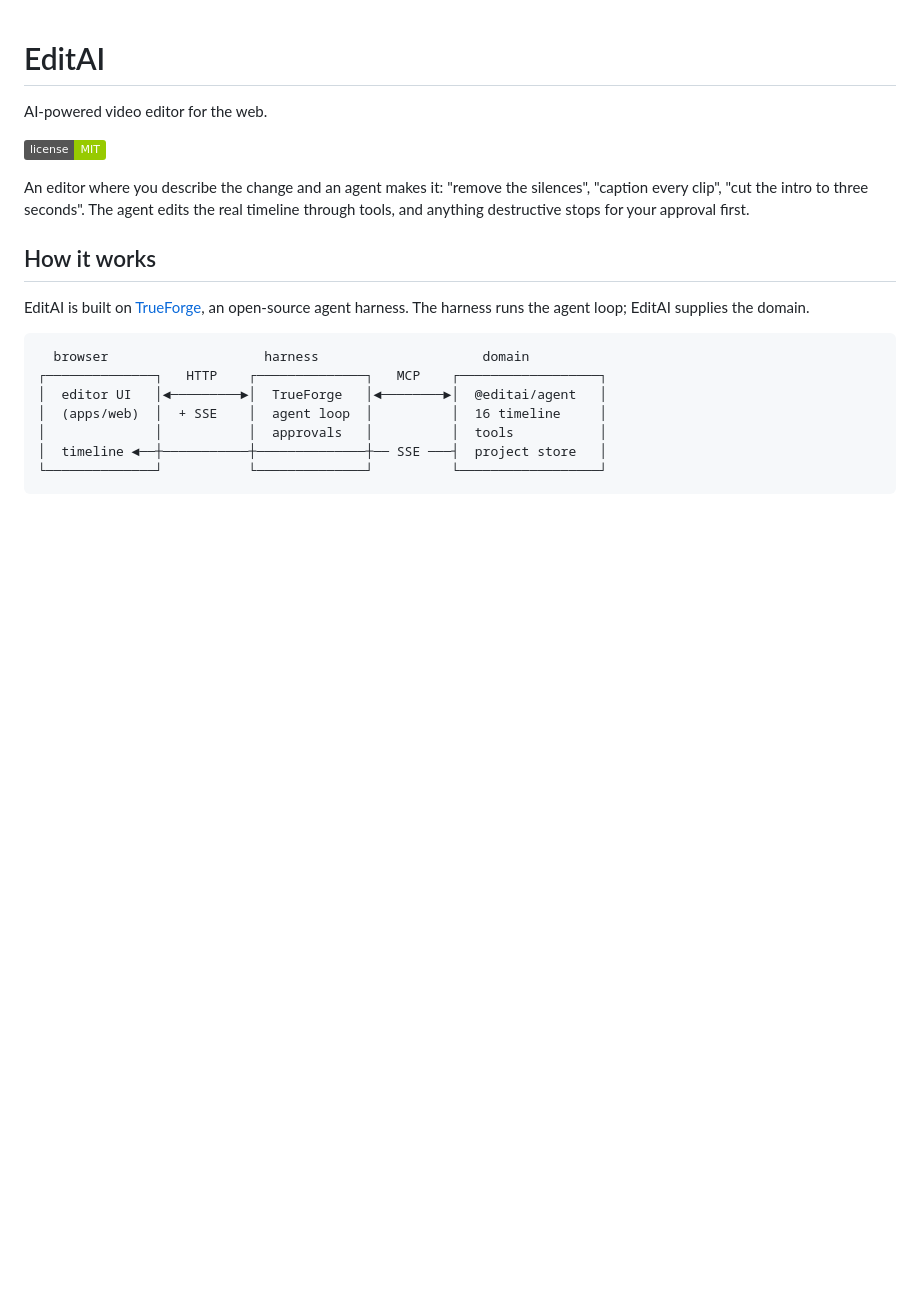
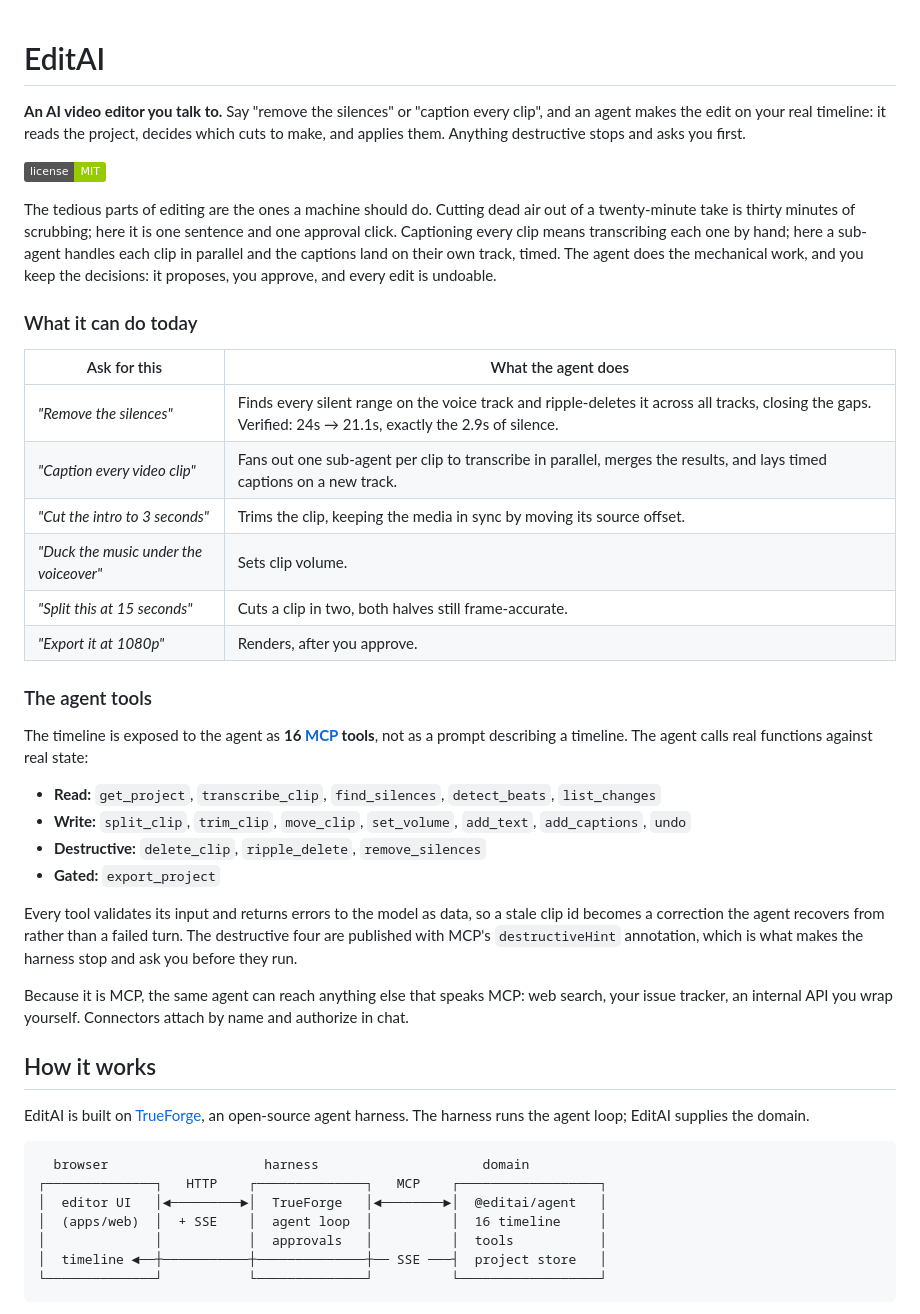
Before and after one commit to deonmenezes/edit-ai, a Markdown page: README.md, the part around the change. Rendered like a GitHub page; badges without logos; blank space fills up the shorter version.

Commit message:
Describe what EditAI does and what the agent can actually do
The README opened with a one-line summary that said nothing about the agent.
It now leads with the workflow (describe the change, the agent edits the real
timeline, destructive steps ask first), a table of what it can do today with
the verified numbers, and the 16 MCP tools grouped by what they cost you:
read, write, destructive, gated.

Also notes that because the tools are MCP, the same agent reaches anything else
that speaks MCP.

Co-Authored-By: Claude Opus 5 (1M context) <noreply@anthropic.com>
Claude-Session: https://claude.ai/code/session_018DFXWJCMVK7e57UXgYxttu

```diff
--- a/README.md
+++ b/README.md
@@ -1,12 +1,45 @@
 # EditAI
 
-AI-powered video editor for the web.
+**An AI video editor you talk to.** Say "remove the silences" or "caption every clip", and an agent
+makes the edit on your real timeline: it reads the project, decides which cuts to make, and applies
+them. Anything destructive stops and asks you first.
 
 [![License: MIT](https://img.shields.io/badge/license-MIT-green?style=flat)](LICENSE)
 
-An editor where you describe the change and an agent makes it: "remove the silences", "caption
-every clip", "cut the intro to three seconds". The agent edits the real timeline through tools, and
-anything destructive stops for your approval first.
+The tedious parts of editing are the ones a machine should do. Cutting dead air out of a
+twenty-minute take is thirty minutes of scrubbing; here it is one sentence and one approval click.
+Captioning every clip means transcribing each one by hand; here a sub-agent handles each clip in
+parallel and the captions land on their own track, timed. The agent does the mechanical work, and
+you keep the decisions: it proposes, you approve, and every edit is undoable.
+
+### What it can do today
+
+| Ask for this | What the agent does |
+| --- | --- |
+| *"Remove the silences"* | Finds every silent range on the voice track and ripple-deletes it across all tracks, closing the gaps. Verified: 24s → 21.1s, exactly the 2.9s of silence. |
+| *"Caption every video clip"* | Fans out one sub-agent per clip to transcribe in parallel, merges the results, and lays timed captions on a new track. |
+| *"Cut the intro to 3 seconds"* | Trims the clip, keeping the media in sync by moving its source offset. |
+| *"Duck the music under the voiceover"* | Sets clip volume. |
+| *"Split this at 15 seconds"* | Cuts a clip in two, both halves still frame-accurate. |
+| *"Export it at 1080p"* | Renders, after you approve. |
+
+### The agent tools
+
+The timeline is exposed to the agent as **16 [MCP](https://modelcontextprotocol.io) tools**, not as
+a prompt describing a timeline. The agent calls real functions against real state:
+
+- **Read:** `get_project`, `transcribe_clip`, `find_silences`, `detect_beats`, `list_changes`
+- **Write:** `split_clip`, `trim_clip`, `move_clip`, `set_volume`, `add_text`, `add_captions`, `undo`
+- **Destructive:** `delete_clip`, `ripple_delete`, `remove_silences`
+- **Gated:** `export_project`
+
+Every tool validates its input and returns errors to the model as data, so a stale clip id becomes
+a correction the agent recovers from rather than a failed turn. The destructive four are published
+with MCP's `destructiveHint` annotation, which is what makes the harness stop and ask you before
+they run.
+
+Because it is MCP, the same agent can reach anything else that speaks MCP: web search, your issue
+tracker, an internal API you wrap yourself. Connectors attach by name and authorize in chat.
 
 ## How it works
 
```
